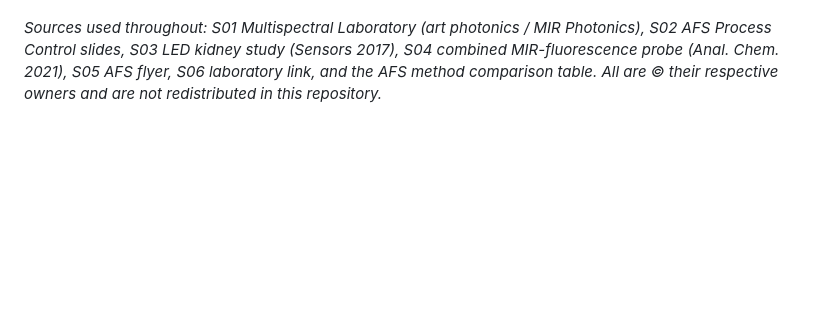
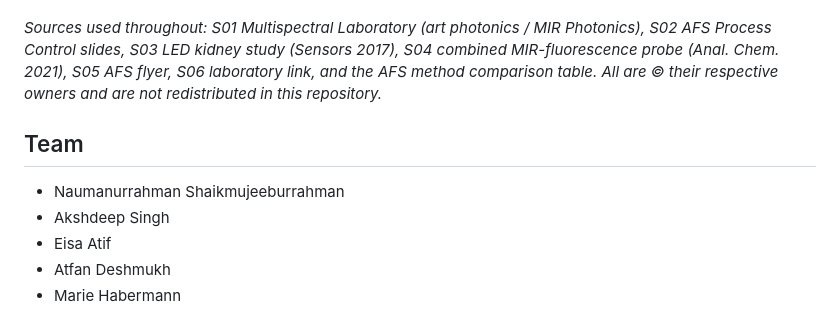
Before and after one commit to ght007/SchubKI, a Markdown page: README.md, the part around one of its changes. GitHub-like rendering; blank space fills up the shorter version.

Commit message:
added team name

```diff
--- a/README.md
+++ b/README.md
@@ -719,3 +720,11 @@ review by an AFS expert.
 Control slides, S03 LED kidney study (Sensors 2017), S04 combined MIR-fluorescence probe (Anal. Chem.
 2021), S05 AFS flyer, S06 laboratory link, and the AFS method comparison table. All are © their respective
 owners and are not redistributed in this repository.*
+
+## Team
+
+- Naumanurrahman Shaikmujeeburrahman
+- Akshdeep Singh
+- Eisa Atif
+- Atfan Deshmukh
+- Marie Habermann
```
Also changed, not shown: other parts of README.md (+2 -1 lines).
